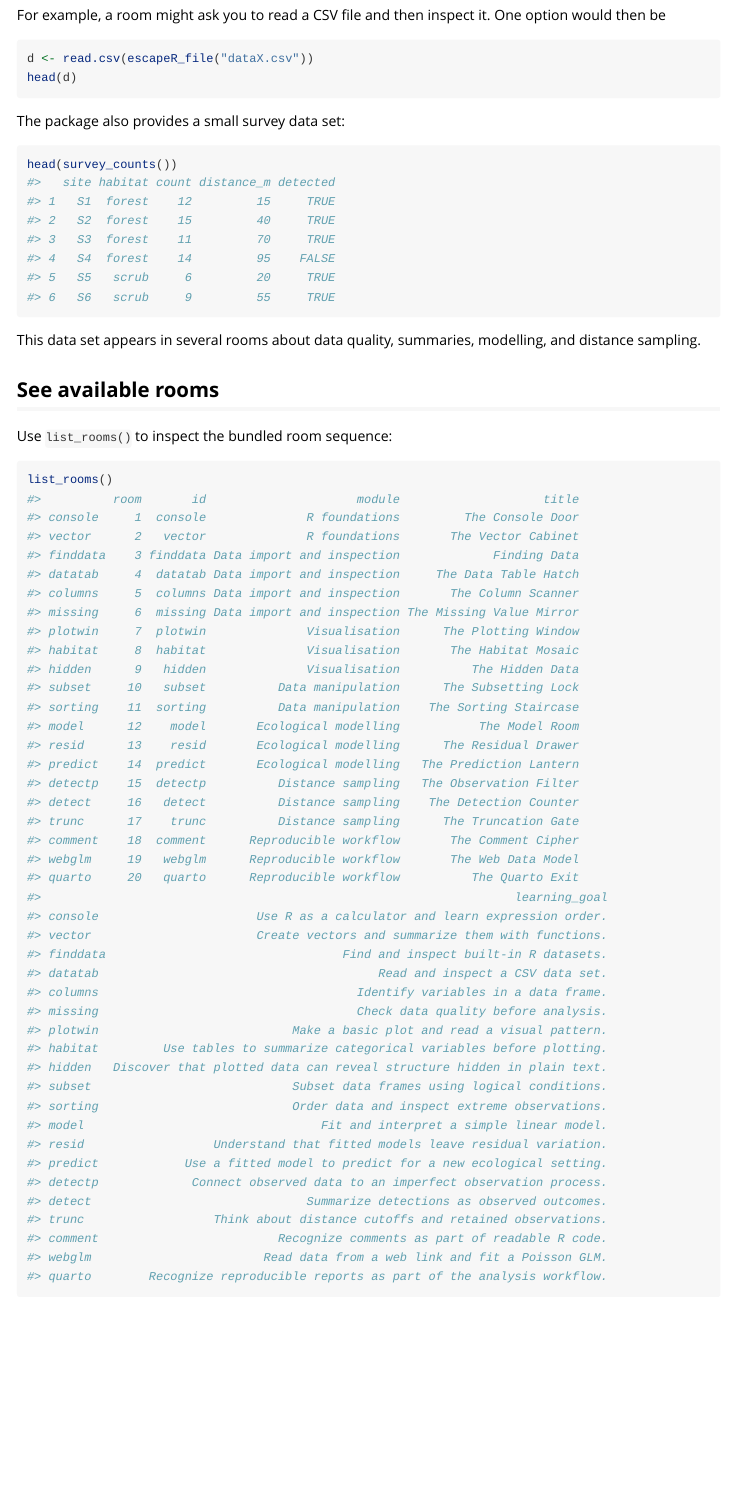
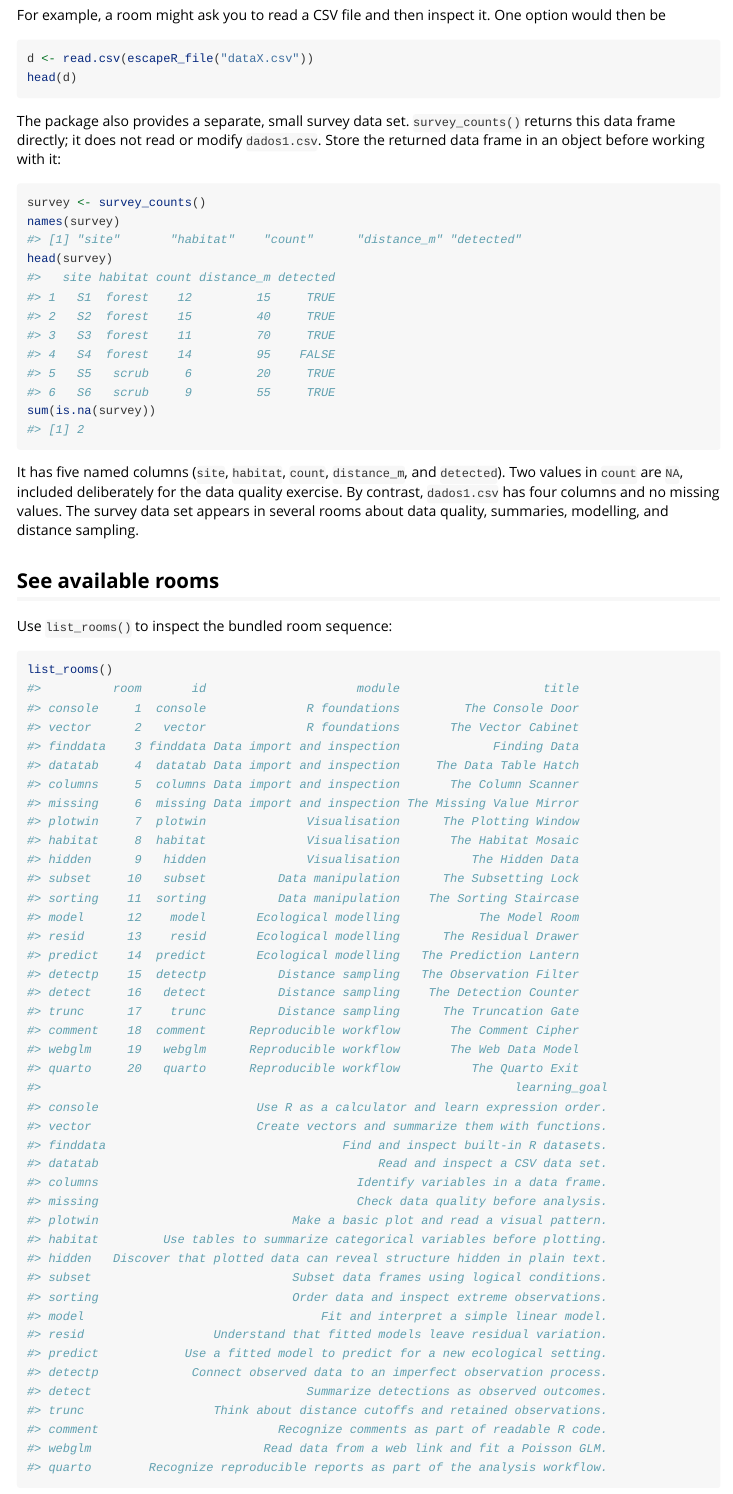
Before and after one commit to TiagoAMarques/escapeR, an R Markdown document (vignettes/getting-started-with-escapeR.Rmd): the page in a window 1100 px wide, from 2510 px down. Rendered offline with R 4.5, knitr and Pandoc, with nearby package versions.

Commit message:
Clarify dados vs survey_counts()
This was a response to a prompt by Charles Paxston: "I am a bit confused by the suggested use of survey_counts() though so I think newbies might be too especially as the item created? by survey counts has 5 named columns and dados has four unnamed columns and dados does not contain the NAs."

````diff
--- a/vignettes/getting-started-with-escapeR.Rmd
+++ b/vignettes/getting-started-with-escapeR.Rmd
@@ -166,14 +166,22 @@ d <- read.csv(escapeR_file("dataX.csv"))
 head(d)
 ```
 
-The package also provides a small survey data set:
+The package also provides a separate, small survey data set. `survey_counts()`
+returns this data frame directly; it does not read or modify `dados1.csv`. Store
+the returned data frame in an object before working with it:
 
 ```{r}
-head(survey_counts())
+survey <- survey_counts()
+names(survey)
+head(survey)
+sum(is.na(survey))
 ```
 
-This data set appears in several rooms about data quality, summaries, modelling,
-and distance sampling.
+It has five named columns (`site`, `habitat`, `count`, `distance_m`, and
+`detected`). Two values in `count` are `NA`, included deliberately for the data
+quality exercise. By contrast, `dados1.csv` has four columns and no missing
+values. The survey data set appears in several rooms about data quality,
+summaries, modelling, and distance sampling.
 
 ## See available rooms
 
````
Also changed, not shown: R/rooms.R (+5 -2 lines), README.md.
